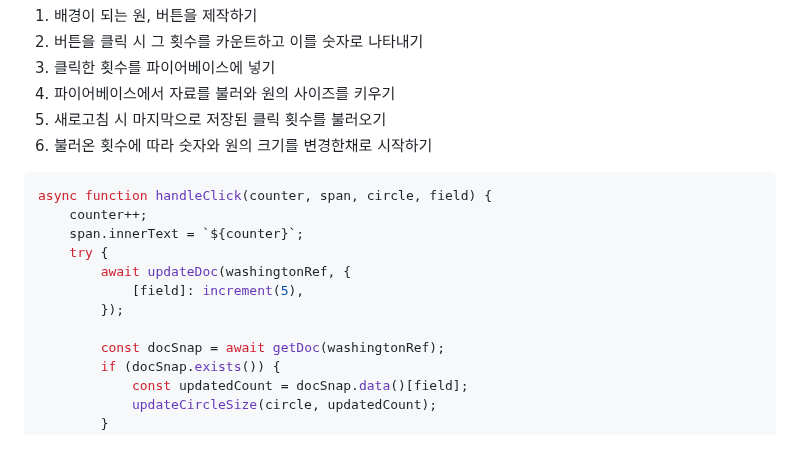
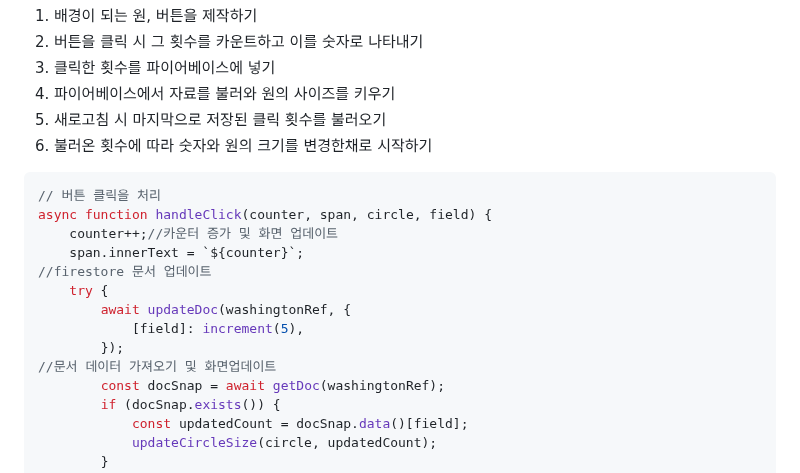
Before and after one commit to Kang-1230/emotion_balls, a Markdown page: README.md, the part around the change. GitHub-like rendering; blank space fills up the shorter version.

````diff
--- a/README.md
+++ b/README.md
@@ -45,14 +45,16 @@ HandClick 함수를 사용하여 각 버튼 클릭 시 호출되어 Firestore의
 6. 불러온 횟수에 따라 숫자와 원의 크기를 변경한채로 시작하기
 
 ``` javascript
+// 버튼 클릭을 처리
 async function handleClick(counter, span, circle, field) {
-    counter++;
+    counter++;//카운터 증가 및 화면 업데이트
     span.innerText = `${counter}`;
+//firestore 문서 업데이트
     try {
         await updateDoc(washingtonRef, {
             [field]: increment(5),
         });
-
+//문서 데이터 가져오기 및 화면업데이트
         const docSnap = await getDoc(washingtonRef);
         if (docSnap.exists()) {
             const updatedCount = docSnap.data()[field];
````
